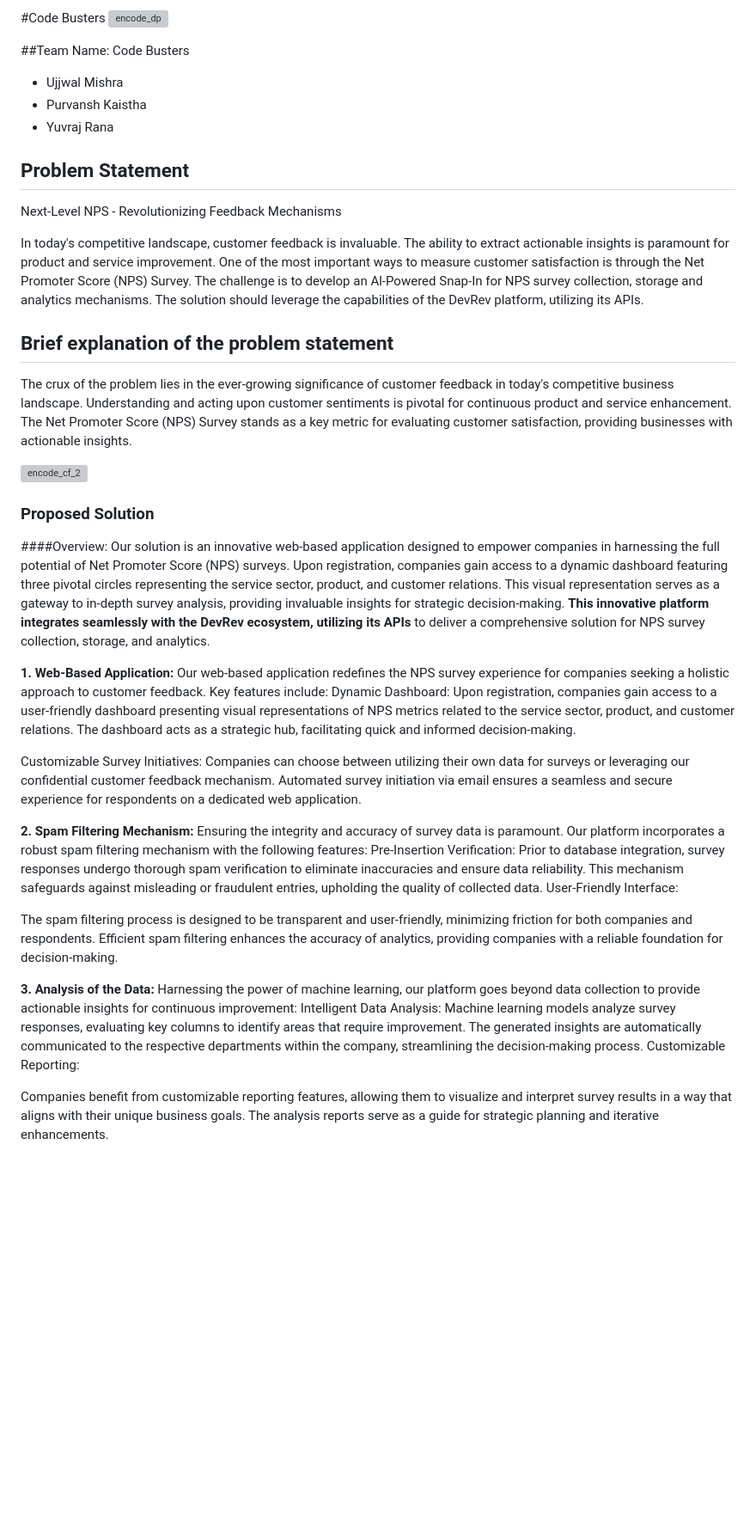
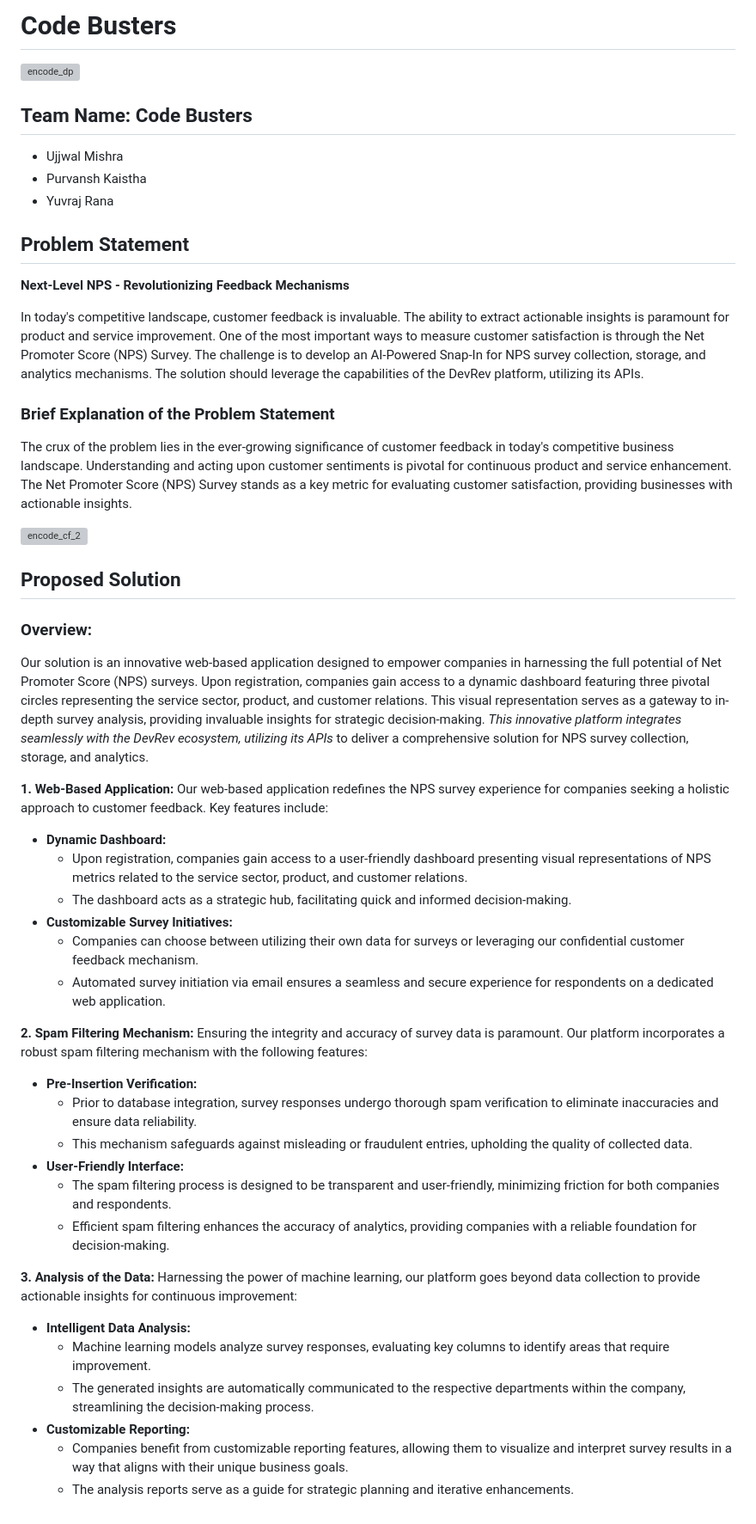
Before and after one commit to UjjwalMishra01/COde_Busters_Hackathon_IIT, a Markdown page: README.md, the part around the change. Shown at 86% size. Drawn GitHub-style; blank space fills up the shorter version; grey boxes are pictures that could not be loaded.

```diff
--- a/README.md
+++ b/README.md
@@ -1,46 +1,49 @@
-#Code Busters
+# Code Busters
 ![encode_dp](https://github.com/UjjwalMishra01/COde_Busters_Hackathon_IIT/assets/117208679/346da8cb-a4aa-43c3-93de-1d0c50cc8afa)
 
-##Team Name: Code Busters
+## Team Name: Code Busters
 - Ujjwal Mishra
 - Purvansh Kaistha
 - Yuvraj Rana
 
 ## Problem Statement
-Next-Level NPS - Revolutionizing Feedback Mechanisms
+**Next-Level NPS - Revolutionizing Feedback Mechanisms**
 
-In today's competitive landscape, customer feedback is invaluable. The ability to extract actionable insights is paramount for product and service improvement. One of the most important ways to measure customer satisfaction is through the Net Promoter Score (NPS) Survey.
-The challenge is to develop an Al-Powered Snap-In for NPS survey collection, storage and analytics mechanisms. The solution should leverage the capabilities of the DevRev platform, utilizing its APIs.
+In today's competitive landscape, customer feedback is invaluable. The ability to extract actionable insights is paramount for product and service improvement. One of the most important ways to measure customer satisfaction is through the Net Promoter Score (NPS) Survey. The challenge is to develop an AI-Powered Snap-In for NPS survey collection, storage, and analytics mechanisms. The solution should leverage the capabilities of the DevRev platform, utilizing its APIs.
 
-## Brief explanation of the problem statement
+### Brief Explanation of the Problem Statement
 The crux of the problem lies in the ever-growing significance of customer feedback in today's competitive business landscape. Understanding and acting upon customer sentiments is pivotal for continuous product and service enhancement. The Net Promoter Score (NPS) Survey stands as a key metric for evaluating customer satisfaction, providing businesses with actionable insights.
 
 ![encode_cf_2](https://github.com/UjjwalMishra01/COde_Busters_Hackathon_IIT/assets/117208679/8b5d58c3-8818-4fd1-be58-23e3c9f9c749)
 
-### Proposed Solution
+## Proposed Solution
 
-####Overview:
-Our solution is an innovative web-based application designed to empower companies in harnessing the full potential of Net Promoter Score (NPS) surveys. Upon registration, companies gain access to a dynamic dashboard featuring three pivotal circles representing the service sector, product, and customer relations. This visual representation serves as a gateway to in-depth survey analysis, providing invaluable insights for strategic decision-making. **This innovative platform integrates seamlessly with the DevRev ecosystem, utilizing its APIs** to deliver a comprehensive solution for NPS survey collection, storage, and analytics.
+### Overview:
+Our solution is an innovative web-based application designed to empower companies in harnessing the full potential of Net Promoter Score (NPS) surveys. Upon registration, companies gain access to a dynamic dashboard featuring three pivotal circles representing the service sector, product, and customer relations. This visual representation serves as a gateway to in-depth survey analysis, providing invaluable insights for strategic decision-making. *This innovative platform integrates seamlessly with the DevRev ecosystem, utilizing its APIs* to deliver a comprehensive solution for NPS survey collection, storage, and analytics.
 
-**1. Web-Based Application:** Our web-based application redefines the NPS survey experience for companies seeking a holistic approach to customer feedback. Key features include:
-Dynamic Dashboard: Upon registration, companies gain access to a user-friendly dashboard presenting visual representations of NPS metrics related to the service sector, product, and customer relations.
-The dashboard acts as a strategic hub, facilitating quick and informed decision-making.
+**1. Web-Based Application:**
+Our web-based application redefines the NPS survey experience for companies seeking a holistic approach to customer feedback. Key features include:
+- **Dynamic Dashboard:**
+  - Upon registration, companies gain access to a user-friendly dashboard presenting visual representations of NPS metrics related to the service sector, product, and customer relations.
+  - The dashboard acts as a strategic hub, facilitating quick and informed decision-making.
+- **Customizable Survey Initiatives:**
+  - Companies can choose between utilizing their own data for surveys or leveraging our confidential customer feedback mechanism.
+  - Automated survey initiation via email ensures a seamless and secure experience for respondents on a dedicated web application.
 
-Customizable Survey Initiatives: Companies can choose between utilizing their own data for surveys or leveraging our confidential customer feedback mechanism.
-Automated survey initiation via email ensures a seamless and secure experience for respondents on a dedicated web application.
+**2. Spam Filtering Mechanism:**
+Ensuring the integrity and accuracy of survey data is paramount. Our platform incorporates a robust spam filtering mechanism with the following features:
+- **Pre-Insertion Verification:**
+  - Prior to database integration, survey responses undergo thorough spam verification to eliminate inaccuracies and ensure data reliability.
+  - This mechanism safeguards against misleading or fraudulent entries, upholding the quality of collected data.
+- **User-Friendly Interface:**
+  - The spam filtering process is designed to be transparent and user-friendly, minimizing friction for both companies and respondents.
+  - Efficient spam filtering enhances the accuracy of analytics, providing companies with a reliable foundation for decision-making.
 
-**2. Spam Filtering Mechanism:** Ensuring the integrity and accuracy of survey data is paramount. Our platform incorporates a robust spam filtering mechanism with the following features:
-Pre-Insertion Verification: Prior to database integration, survey responses undergo thorough spam verification to eliminate inaccuracies and ensure data reliability.
-This mechanism safeguards against misleading or fraudulent entries, upholding the quality of collected data.
-User-Friendly Interface:
-
-The spam filtering process is designed to be transparent and user-friendly, minimizing friction for both companies and respondents.
-Efficient spam filtering enhances the accuracy of analytics, providing companies with a reliable foundation for decision-making.
-
-**3. Analysis of the Data:** Harnessing the power of machine learning, our platform goes beyond data collection to provide actionable insights for continuous improvement:
-Intelligent Data Analysis: Machine learning models analyze survey responses, evaluating key columns to identify areas that require improvement.
-The generated insights are automatically communicated to the respective departments within the company, streamlining the decision-making process.
-Customizable Reporting:
-
-Companies benefit from customizable reporting features, allowing them to visualize and interpret survey results in a way that aligns with their unique business goals.
-The analysis reports serve as a guide for strategic planning and iterative enhancements.
+**3. Analysis of the Data:**
+Harnessing the power of machine learning, our platform goes beyond data collection to provide actionable insights for continuous improvement:
+- **Intelligent Data Analysis:**
+  - Machine learning models analyze survey responses, evaluating key columns to identify areas that require improvement.
+  - The generated insights are automatically communicated to the respective departments within the company, streamlining the decision-making process.
+- **Customizable Reporting:**
+  - Companies benefit from customizable reporting features, allowing them to visualize and interpret survey results in a way that aligns with their unique business goals.
+  - The analysis reports serve as a guide for strategic planning and iterative enhancements.
```
